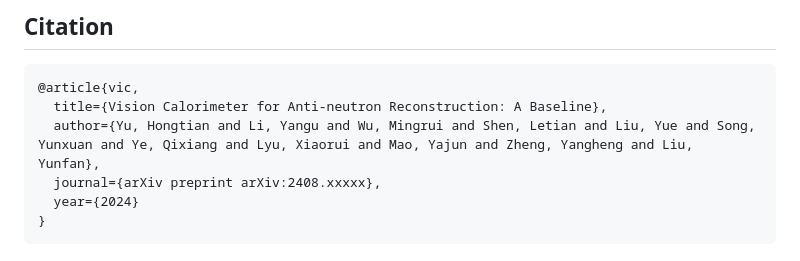
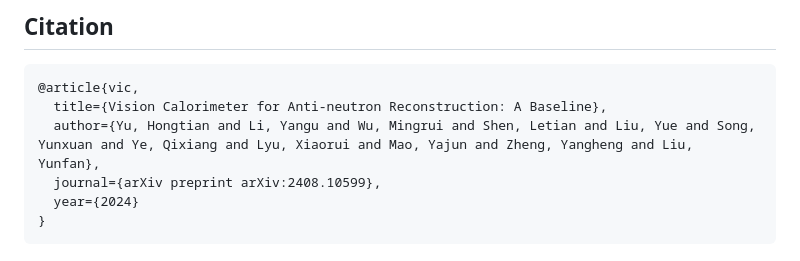
Before and after one commit to yuhongtian17/ViC, a Markdown page: README.md, the part around the change printed below. Drawn GitHub-style.

````diff
--- a/README.md
+++ b/README.md
@@ -100,7 +100,7 @@ nohup bash ./hep.sh > nohup.log 2>&1 &
 @article{vic,
   title={Vision Calorimeter for Anti-neutron Reconstruction: A Baseline},
   author={Yu, Hongtian and Li, Yangu and Wu, Mingrui and Shen, Letian and Liu, Yue and Song, Yunxuan and Ye, Qixiang and Lyu, Xiaorui and Mao, Yajun and Zheng, Yangheng and Liu, Yunfan},
-  journal={arXiv preprint arXiv:2408.xxxxx},
+  journal={arXiv preprint arXiv:2408.10599},
   year={2024}
 }
 ```
````
Also changed, not shown: other parts of README.md (+2 -2 lines).
